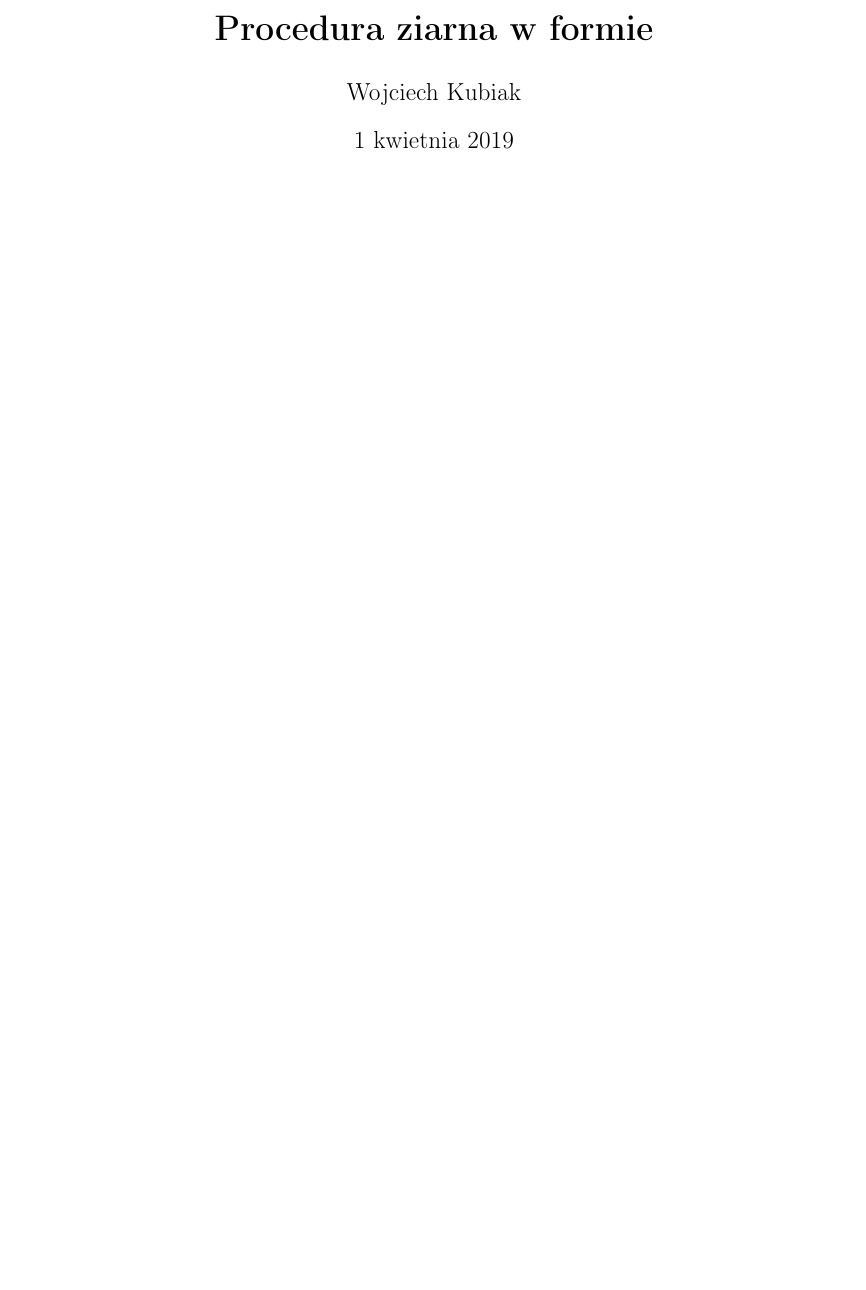
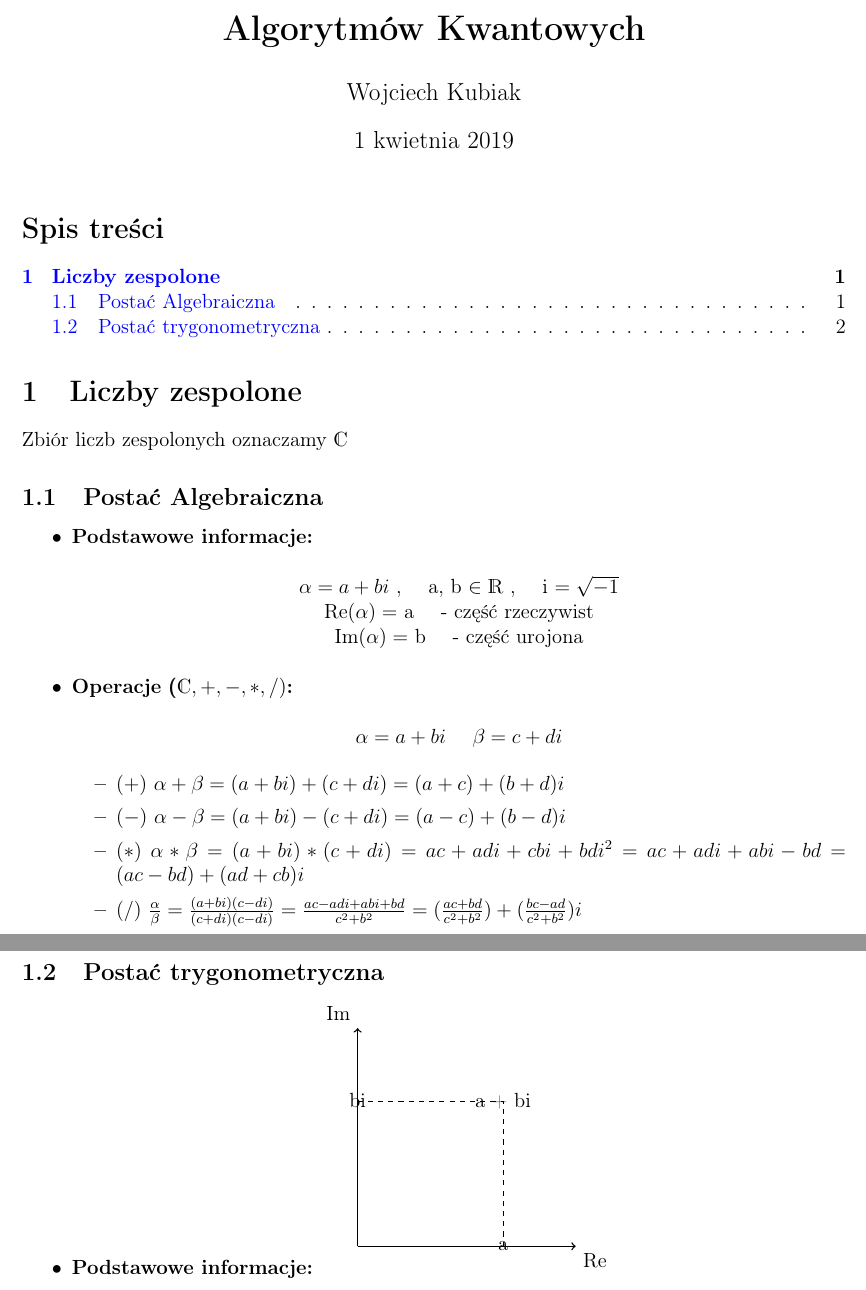
Before and after one commit to syrianah/Algorytmy-Kwantowe, a LaTeX document (Egzamin/egzamin.tex): part of the page before the commit and two parts of pages 1 and 2 of 2 after it, the two joined at a grey line, cut at the place of the change, the shorter picture padded with empty space. Compiled offline with pdfLaTeX.

Commit message:
Measure #3

```diff
--- a/Egzamin/egzamin.tex
+++ b/Egzamin/egzamin.tex
@@ -13,9 +13,12 @@
 \usepackage{textcomp}
 \usepackage{amssymb}
 \usepackage{capt-of}
+\usepackage{amsmath}
 \usepackage{mathtools}
 \usepackage{geometry}
 \usepackage{tikz}
+\usepackage{ dsfont }
+
 
  \geometry{
  a4paper,
@@ -31,7 +34,7 @@
     urlcolor=cyan,
 }
 
-\title{\textbf{Procedura ziarna w formie}}
+\title{\textbf{Algorytmów Kwantowych}}
 \author{Wojciech Kubiak}
 \date{\today}
 
@@ -39,4 +42,41 @@
 
 \maketitle
 
+\tableofcontents
+
+\section{Liczby zespolone}
+Zbiór liczb zespolonych oznaczamy $\mathds{C}$
+
+\subsection{Postać Algebraiczna}
+\begin{itemize}
+    \item \textbf{Podstawowe informacje:}
+    \begin{center}
+        $\alpha = a + bi$ , \quad a, b $\in \mathds{R}$ , \quad i $= \sqrt{-1}$ \\
+        Re$(\alpha) =$ a \quad - część rzeczywist \\
+        Im$(\alpha) =$ b \quad - część urojona
+    \end{center}
+    \item \textbf{Operacje $\pmb(\mathds{C}, +, -, *, /)$:}
+    \begin{center}
+        $\alpha = a + bi$ \quad $\beta = c + di$
+    \end{center}
+    \begin{itemize}
+        \item $(+)$ $\alpha + \beta = (a + bi) + (c + di) = (a + c) + (b + d)i$
+        \item $(-)$ $\alpha - \beta = (a + bi) - (c + di) = (a - c) + (b - d)i$
+        \item $(*)$ $\alpha * \beta = (a + bi) * (c + di) = ac + adi + cbi + bdi^2 = ac + adi + abi - bd = (ac - bd) + (ad + cb)i$
+        \item $(/)$ $\frac{\alpha}{\beta} = \frac{(a+bi)(c-di)}{(c+di)(c-di)} = \frac{ac - adi + abi + bd}{c^2 + b^2} = (\frac{ac + bd}{c^2 + b^2}) + (\frac{bc - ad}{c^2 + b^2})i$
+    \end{itemize}
+\end{itemize}
+
+\subsection{Postać trygonometryczna}
+\begin{itemize}
+    \item \textbf{Podstawowe informacje:}
+    \begin{tikzpicture}
+        \draw[thick,->] (0,0) -- (4.5,0) node[anchor=north west] {Re};
+        \draw[thick,->] (0,0) -- (0,4.5) node[anchor=south east] {Im};
+        \draw [dashed] (0,3)node{bi } -- (3,3)node {       a + bi} -- (3,0) node{a};
+
+
+    \end{tikzpicture}
+\end{itemize}
+
 \end{document}
```
Also changed, not shown: Egzamin/egzamin.pdf (added), 9 other files.
